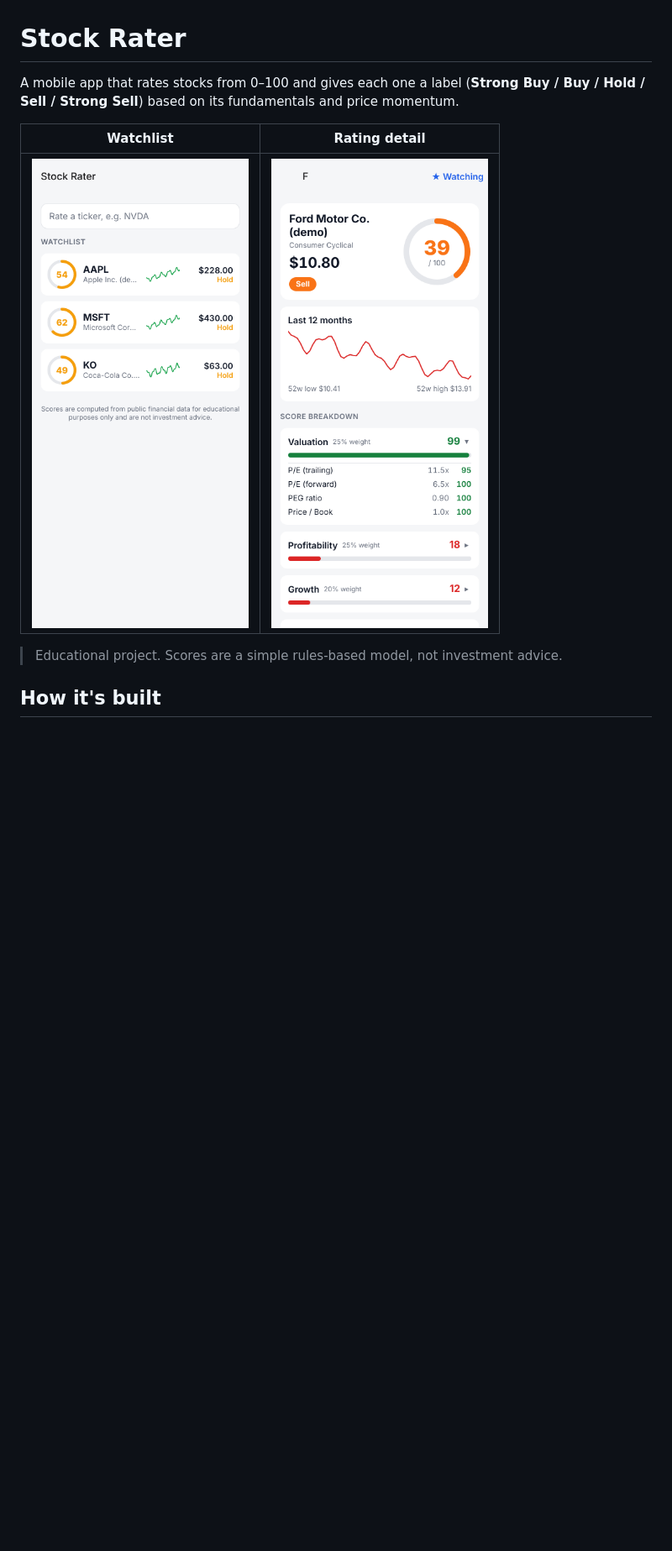
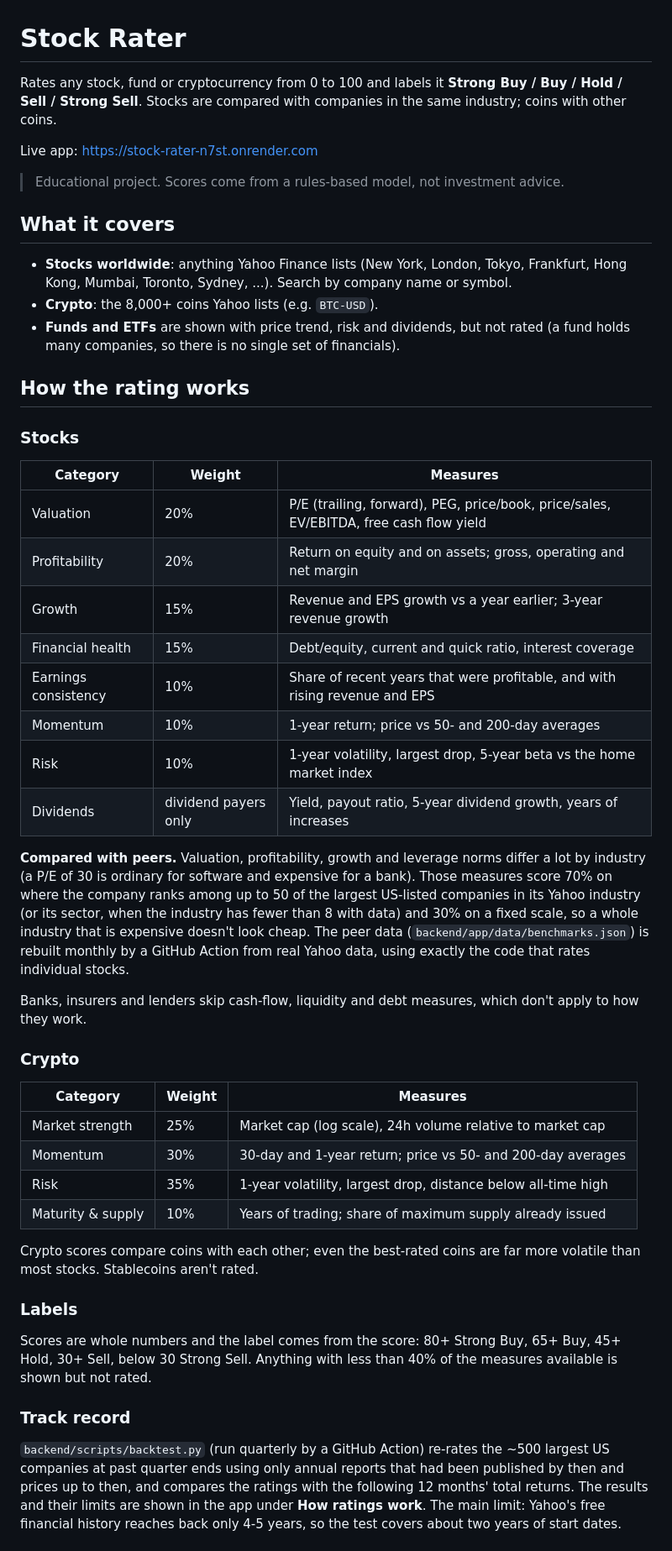
Before and after one commit to chnr7g5mt8-spec/Trade, a Markdown page: README.md, the part around one of its changes. Shown at 84% size. GitHub-like rendering; blank space fills up the shorter version.

```diff
--- a/README.md
+++ b/README.md
@@ -1,13 +1,74 @@
 # Stock Rater
 
-A mobile app that rates stocks from 0–100 and gives each one a label
-(**Strong Buy / Buy / Hold / Sell / Strong Sell**) based on its fundamentals
-and price momentum.
+Rates any stock, fund or cryptocurrency from 0 to 100 and labels it
+**Strong Buy / Buy / Hold / Sell / Strong Sell**. Stocks are compared with
+companies in the same industry; coins with other coins.
 
-| Watchlist | Rating detail |
-| --- | --- |
-| <img src="docs/screenshots/home.png" width="280"> | <img src="docs/screenshots/detail.png" width="280"> |
+Live app: https://stock-rater-n7st.onrender.com
 
-> Educational project. Scores are a simple rules-based model, not investment advice.
+> Educational project. Scores come from a rules-based model, not investment advice.
 
-## How it's built
+## What it covers
+
+- **Stocks worldwide**: anything Yahoo Finance lists (New York, London,
+  Tokyo, Frankfurt, Hong Kong, Mumbai, Toronto, Sydney, ...). Search by
+  company name or symbol.
+- **Crypto**: the 8,000+ coins Yahoo lists (e.g. `BTC-USD`).
+- **Funds and ETFs** are shown with price trend, risk and dividends, but not
+  rated (a fund holds many companies, so there is no single set of financials).
+
+## How the rating works
+
+### Stocks
+
+| Category | Weight | Measures |
+| --- | --- | --- |
+| Valuation | 20% | P/E (trailing, forward), PEG, price/book, price/sales, EV/EBITDA, free cash flow yield |
+| Profitability | 20% | Return on equity and on assets; gross, operating and net margin |
+| Growth | 15% | Revenue and EPS growth vs a year earlier; 3-year revenue growth |
+| Financial health | 15% | Debt/equity, current and quick ratio, interest coverage |
+| Earnings consistency | 10% | Share of recent years that were profitable, and with rising revenue and EPS |
+| Momentum | 10% | 1-year return; price vs 50- and 200-day averages |
+| Risk | 10% | 1-year volatility, largest drop, 5-year beta vs the home market index |
+| Dividends | dividend payers only | Yield, payout ratio, 5-year dividend growth, years of increases |
+
+**Compared with peers.** Valuation, profitability, growth and leverage norms
+differ a lot by industry (a P/E of 30 is ordinary for software and expensive
+for a bank). Those measures score 70% on where the company ranks among up to
+50 of the largest US-listed companies in its Yahoo industry (or its sector,
+when the industry has fewer than 8 with data) and 30% on a fixed scale, so a
+whole industry that is expensive doesn't look cheap. The peer data
+(`backend/app/data/benchmarks.json`) is rebuilt monthly by a GitHub Action
+from real Yahoo data, using exactly the code that rates individual stocks.
+
+Banks, insurers and lenders skip cash-flow, liquidity and debt measures,
+which don't apply to how they work.
+
+### Crypto
+
+| Category | Weight | Measures |
+| --- | --- | --- |
+| Market strength | 25% | Market cap (log scale), 24h volume relative to market cap |
+| Momentum | 30% | 30-day and 1-year return; price vs 50- and 200-day averages |
+| Risk | 35% | 1-year volatility, largest drop, distance below all-time high |
+| Maturity & supply | 10% | Years of trading; share of maximum supply already issued |
+
+Crypto scores compare coins with each other; even the best-rated coins are far
+more volatile than most stocks. Stablecoins aren't rated.
+
+### Labels
+
+Scores are whole numbers and the label comes from the score: 80+ Strong Buy,
+65+ Buy, 45+ Hold, 30+ Sell, below 30 Strong Sell. Anything with less than 40%
+of the measures available is shown but not rated.
+
+### Track record
+
+`backend/scripts/backtest.py` (run quarterly by a GitHub Action) re-rates the
+~500 largest US companies at past quarter ends using only annual reports that
+had been published by then and prices up to then, and compares the ratings
+with the following 12 months' total returns. The results and their limits are
+shown in the app under **How ratings work**. The main limit: Yahoo's free
+financial history reaches back only 4-5 years, so the test covers about two
+years of start dates.
+
```
Also changed, not shown: other parts of README.md (+35 -105 lines).
